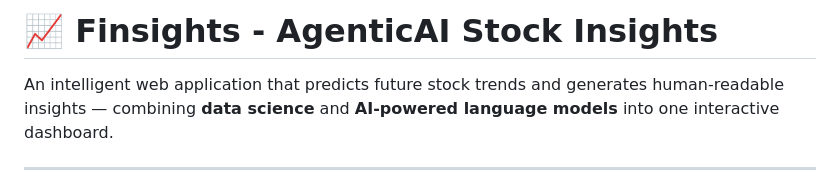
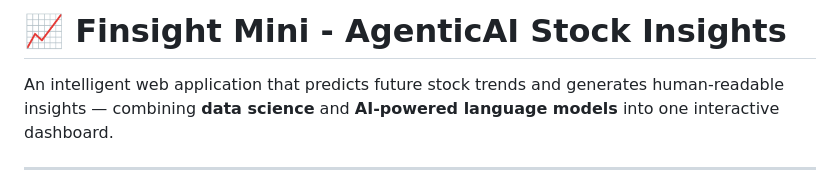
Before and after one commit to thoratamey/agenticai-stockinsights, a Markdown page: README.md, the part around the change. Drawn GitHub-style.

Commit message:
Rename project to Finsight Mini

```diff
--- a/README.md
+++ b/README.md
@@ -1,4 +1,4 @@
-# 📈 Finsights - AgenticAI Stock Insights
+# 📈 Finsight Mini - AgenticAI Stock Insights
 
 An intelligent web application that predicts future stock trends and generates human-readable insights — combining **data science** and **AI-powered language models** into one interactive dashboard.
 
```
